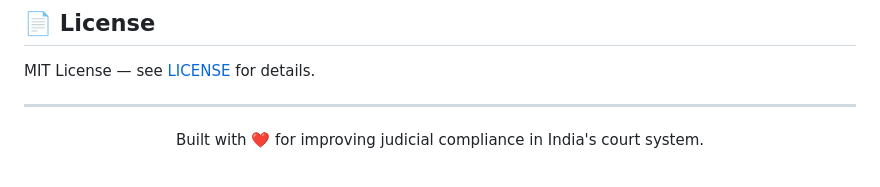
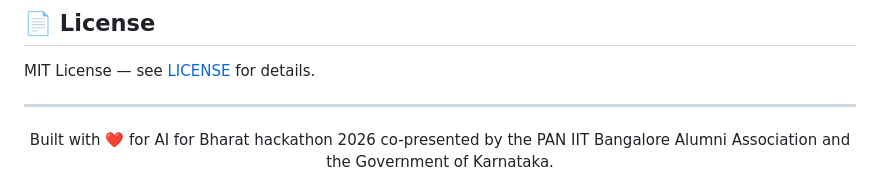
Before and after one commit to HarshSharma-28/NyayaSetu, a Markdown page: README.md, the part around the change. GitHub-like rendering.

Commit message:
Update project description for AI for Bharat hackathon

```diff
--- a/README.md
+++ b/README.md
@@ -516,5 +516,5 @@ MIT License — see [LICENSE](LICENSE) for details.
 ---
 
 <div align="center">
-Built with ❤️ for improving judicial compliance in India's court system.
+Built with ❤️ for AI for Bharat hackathon 2026 co-presented by the PAN IIT Bangalore Alumni Association and the Government of Karnataka.
 </div>
```
